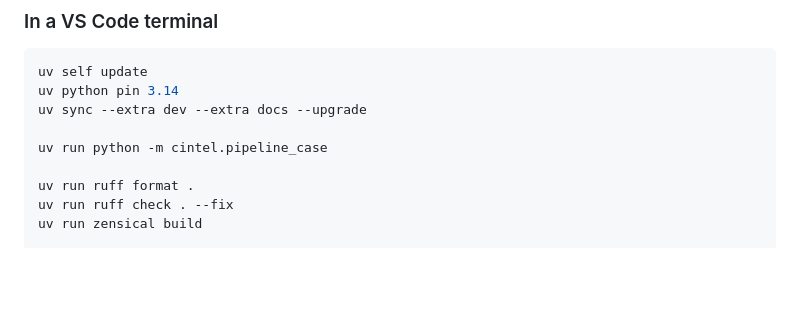
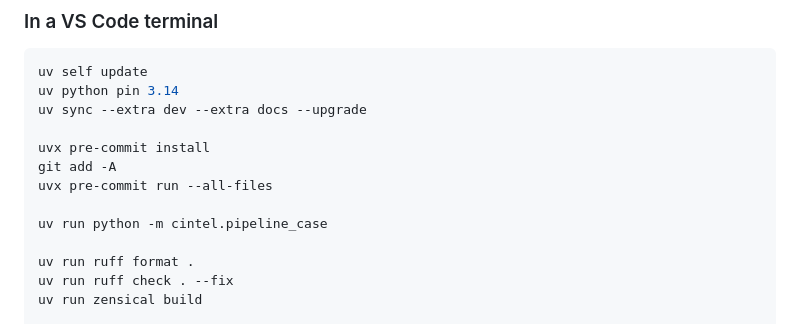
Before and after one commit to denisecase/cintel-01-getting-started, a Markdown page: README.md, the part around the change. Rendered like a GitHub page; folded sections open; blank space fills up the shorter version.

Commit message:
2026 March

```diff
--- a/README.md
+++ b/README.md
@@ -95,6 +95,10 @@ uv self update
 uv python pin 3.14
 uv sync --extra dev --extra docs --upgrade
 
+uvx pre-commit install
+git add -A
+uvx pre-commit run --all-files
+
 uv run python -m cintel.pipeline_case
 
 uv run ruff format .
```
